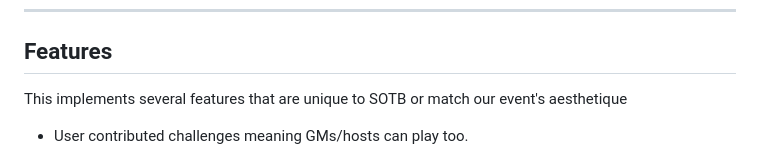
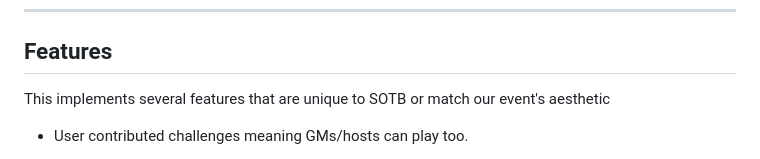
Before and after one commit to ShyftXero/byoctf_discord, a Markdown page: README.md, the part around the change. GitHub-like rendering.

```diff
--- a/README.md
+++ b/README.md
@@ -48,7 +48,7 @@ Watch the teaser video on YouTube
 ---
 
 ## Features
-This implements several features that are unique to SOTB or match our event's aesthetique
+This implements several features that are unique to SOTB or match our event's aesthetic
 
 - User contributed challenges meaning GMs/hosts can play too.
   - Internally validated flags (if you trust us to not look at flags)
```
